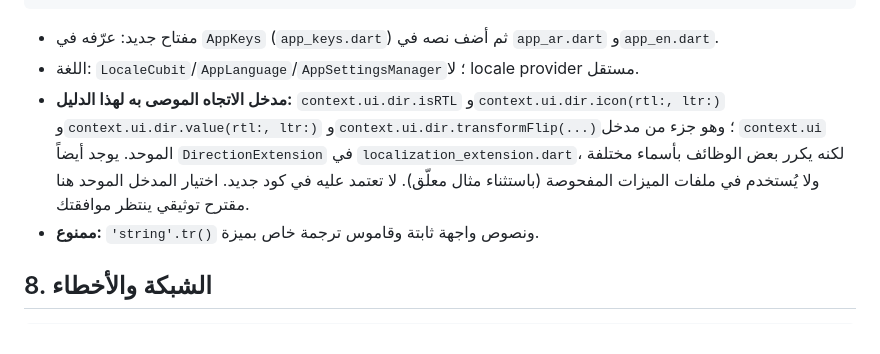
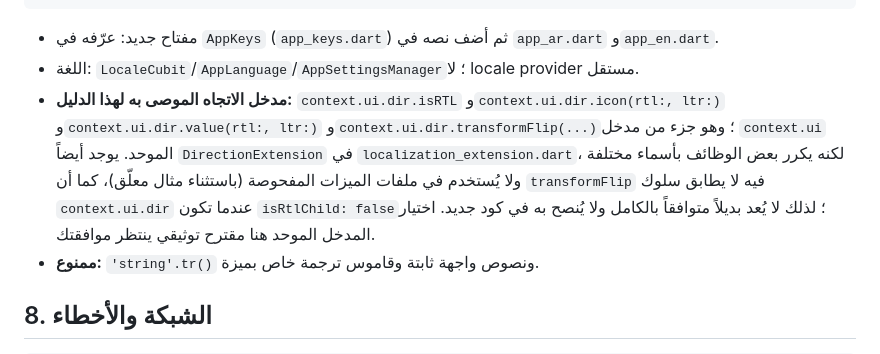
Before and after one commit to AhmadKabawa/my_accounting_software, a Markdown page: docs/architecture/CORE_USAGE.md, the part around the change. Drawn GitHub-style.

Commit message:
docs: clarify DirectionExtension compatibility limits

```diff
--- a/docs/architecture/CORE_USAGE.md
+++ b/docs/architecture/CORE_USAGE.md
@@ -207,7 +207,7 @@ final t = AppKeys.valid.fieldMinLength.tr(namedArgs: {'length': '8'}); // مع
 
 - مفتاح جديد: عرّفه في `AppKeys` (`app_keys.dart`) ثم أضف نصه في `app_ar.dart` و`app_en.dart`.
 - اللغة: `LocaleCubit`/`AppLanguage`/`AppSettingsManager`؛ لا locale provider مستقل.
-- **مدخل الاتجاه الموصى به لهذا الدليل:** `context.ui.dir.isRTL` و`context.ui.dir.icon(rtl:, ltr:)` و`context.ui.dir.value(rtl:, ltr:)` و`context.ui.dir.transformFlip(...)`؛ وهو جزء من مدخل `context.ui` الموحد. يوجد أيضاً `DirectionExtension` في `localization_extension.dart`، لكنه يكرر بعض الوظائف بأسماء مختلفة ولا يُستخدم في ملفات الميزات المفحوصة (باستثناء مثال معلّق). لا تعتمد عليه في كود جديد. اختيار المدخل الموحد هنا مقترح توثيقي ينتظر موافقتك.
+- **مدخل الاتجاه الموصى به لهذا الدليل:** `context.ui.dir.isRTL` و`context.ui.dir.icon(rtl:, ltr:)` و`context.ui.dir.value(rtl:, ltr:)` و`context.ui.dir.transformFlip(...)`؛ وهو جزء من مدخل `context.ui` الموحد. يوجد أيضاً `DirectionExtension` في `localization_extension.dart`، لكنه يكرر بعض الوظائف بأسماء مختلفة ولا يُستخدم في ملفات الميزات المفحوصة (باستثناء مثال معلّق)، كما أن `transformFlip` فيه لا يطابق سلوك `context.ui.dir` عندما تكون `isRtlChild: false`؛ لذلك لا يُعد بديلاً متوافقاً بالكامل ولا يُنصح به في كود جديد. اختيار المدخل الموحد هنا مقترح توثيقي ينتظر موافقتك.
 - **ممنوع:** `'string'.tr()` ونصوص واجهة ثابتة وقاموس ترجمة خاص بميزة.
 
 ## 8. الشبكة والأخطاء
```
